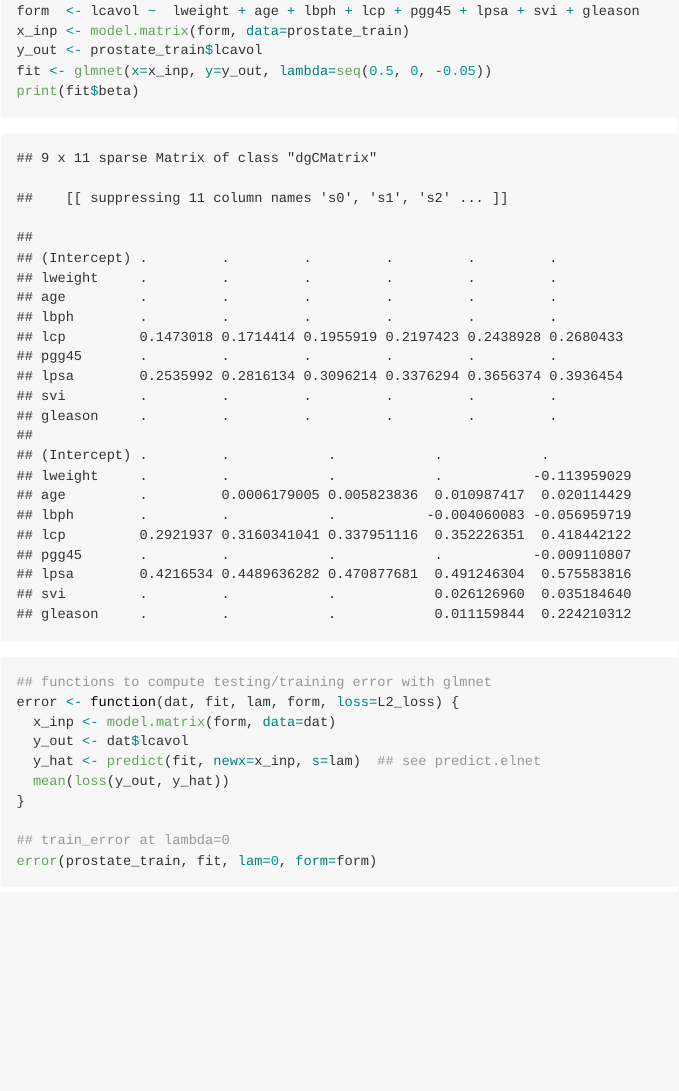
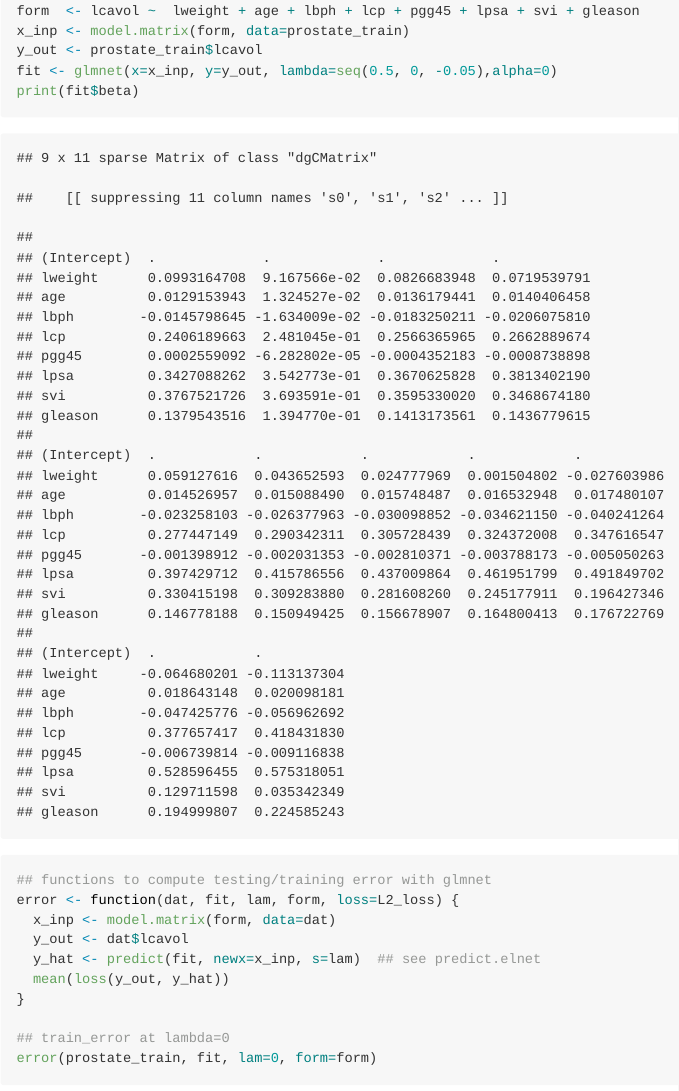
Before and after one commit to PeterTian96/DSI5640_-Modeling_Machine_Learning_I, an R Markdown document (Homework3/homework3.Rmd): the page in a window 1100 px wide, from 4940 px down. The pictures show the output file Homework3/homework3.md that the author committed with the source, drawn offline in the style of GitHub.

Commit message:
hw3 update

```diff
--- a/Homework3/homework3.Rmd
+++ b/Homework3/homework3.Rmd
@@ -90,7 +90,7 @@ error(prostate_test, fit)
 form  <- lcavol ~  lweight + age + lbph + lcp + pgg45 + lpsa + svi + gleason
 x_inp <- model.matrix(form, data=prostate_train)
 y_out <- prostate_train$lcavol
-fit <- glmnet(x=x_inp, y=y_out, lambda=seq(0.5, 0, -0.05))
+fit <- glmnet(x=x_inp, y=y_out, lambda=seq(0.5, 0, -0.05),alpha=0)
 print(fit$beta)
 
 ## functions to compute testing/training error with glmnet
```
Also changed, not shown: Homework3/homework3.md, Homework3/homework3_files/figure-gfm/unnamed-chunk-7-1.png, Homework3/homework3_files/figure-gfm/unnamed-chunk-8-1.png, 1 other file.
